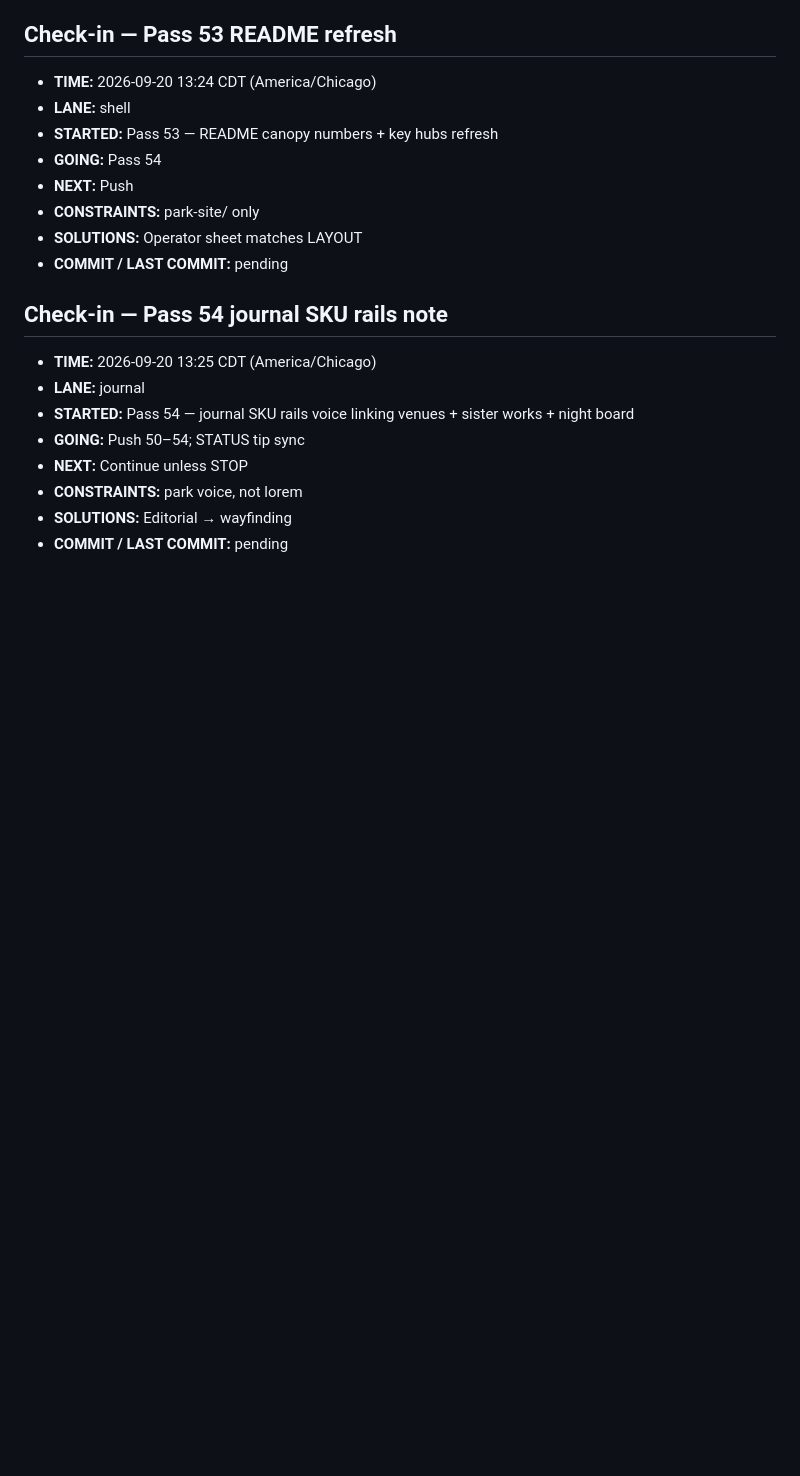
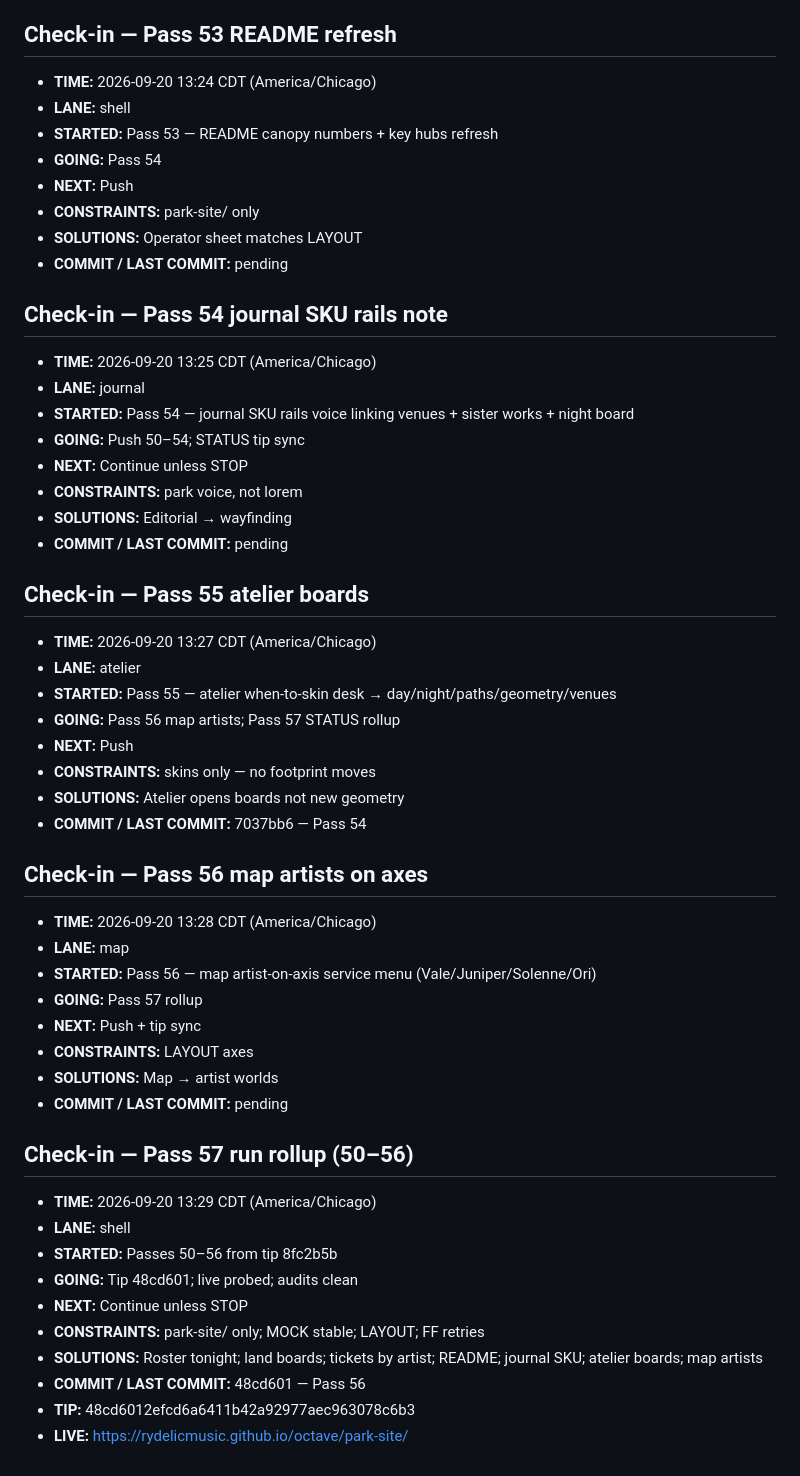
Before and after one commit to Rydelicmusic/Octave, a Markdown page: park-site/STATUS.md, the part around the change. Rendered like a GitHub page; blank space fills up the shorter version.

Commit message:
park-site STATUS: Pass 57 rollup Passes 50–56; live 200; awaiting STOP

```diff
--- a/park-site/STATUS.md
+++ b/park-site/STATUS.md
@@ -696,3 +696,38 @@ Geometry lock: Origin hub (0,0); +X The Board; −X The Block; +Z Gate / The Poc
 - **CONSTRAINTS:** park voice, not lorem
 - **SOLUTIONS:** Editorial → wayfinding
 - **COMMIT / LAST COMMIT:** pending
+
+## Check-in — Pass 55 atelier boards
+
+- **TIME:** 2026-09-20 13:27 CDT (America/Chicago)
+- **LANE:** atelier
+- **STARTED:** Pass 55 — atelier when-to-skin desk → day/night/paths/geometry/venues
+- **GOING:** Pass 56 map artists; Pass 57 STATUS rollup
+- **NEXT:** Push
+- **CONSTRAINTS:** skins only — no footprint moves
+- **SOLUTIONS:** Atelier opens boards not new geometry
+- **COMMIT / LAST COMMIT:** 7037bb6 — Pass 54
+
+## Check-in — Pass 56 map artists on axes
+
+- **TIME:** 2026-09-20 13:28 CDT (America/Chicago)
+- **LANE:** map
+- **STARTED:** Pass 56 — map artist-on-axis service menu (Vale/Juniper/Solenne/Ori)
+- **GOING:** Pass 57 rollup
+- **NEXT:** Push + tip sync
+- **CONSTRAINTS:** LAYOUT axes
+- **SOLUTIONS:** Map → artist worlds
+- **COMMIT / LAST COMMIT:** pending
+
+## Check-in — Pass 57 run rollup (50–56)
+
+- **TIME:** 2026-09-20 13:29 CDT (America/Chicago)
+- **LANE:** shell
+- **STARTED:** Passes 50–56 from tip 8fc2b5b
+- **GOING:** Tip 48cd601; live probed; audits clean
+- **NEXT:** Continue unless STOP
+- **CONSTRAINTS:** park-site/ only; MOCK stable; LAYOUT; FF retries
+- **SOLUTIONS:** Roster tonight; land boards; tickets by artist; README; journal SKU; atelier boards; map artists
+- **COMMIT / LAST COMMIT:** 48cd601 — Pass 56
+- **TIP:** 48cd6012efcd6a6411b42a92977aec963078c6b3
+- **LIVE:** https://rydelicmusic.github.io/octave/park-site/
```
